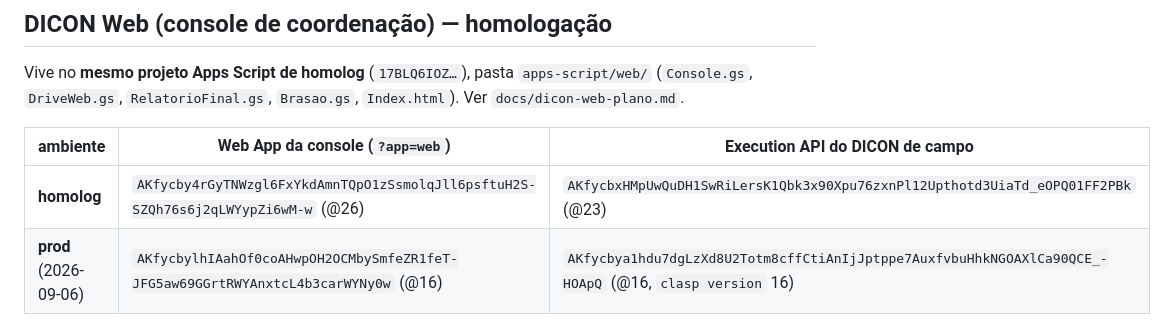
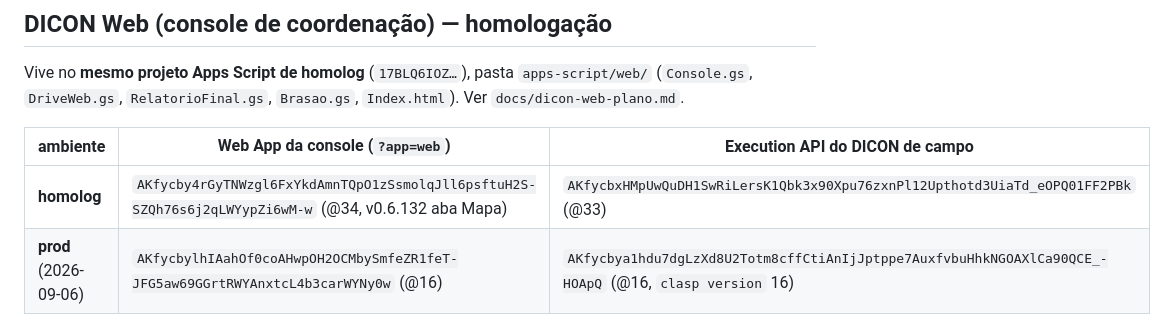
Before and after one commit to gamcastro/Conectividade_Juntas_2026, a Markdown page: apps-script/CLASP.md, the part around the change. Rendered like a GitHub page.

Commit message:
docs(clasp): DICON Web homolog Web App @34 (v0.6.132 aba Mapa)
Redeploy so' do Web App (mudanca de google.script.run); Execution API
segue @33.

Co-Authored-By: Claude Sonnet 5 <noreply@anthropic.com>

```diff
--- a/apps-script/CLASP.md
+++ b/apps-script/CLASP.md
@@ -48,7 +48,7 @@ Vive no **mesmo projeto Apps Script de homolog** (`17BLQ6IOZ…`), pasta
 
 | ambiente | Web App da console (`?app=web`) | Execution API do DICON de campo |
 |---|---|---|
-| **homolog** | `AKfycby4rGyTNWzgl6FxYkdAmnTQpO1zSsmolqJll6psftuH2S-SZQh76s6j2qLWYypZi6wM-w` (@26) | `AKfycbxHMpUwQuDH1SwRiLersK1Qbk3x90Xpu76zxnPl12Upthotd3UiaTd_eOPQ01FF2PBk` (@23) |
+| **homolog** | `AKfycby4rGyTNWzgl6FxYkdAmnTQpO1zSsmolqJll6psftuH2S-SZQh76s6j2qLWYypZi6wM-w` (@34, v0.6.132 aba Mapa) | `AKfycbxHMpUwQuDH1SwRiLersK1Qbk3x90Xpu76zxnPl12Upthotd3UiaTd_eOPQ01FF2PBk` (@33) |
 | **prod** (2026-09-06) | `AKfycbylhIAahOf0coAHwpOH2OCMbySmfeZR1feT-JFG5aw69GGrtRWYAnxtcL4b3carWYNy0w` (@16) | `AKfycbya1hdu7dgLzXd8U2Totm8cffCtiAnIjJptppe7AuxfvbuHhkNGOAXlCa90QCE_-HOApQ` (@16, `clasp version` 16) |
 
 - URL da console = `.../macros/s/<Web App deploymentId>/exec?app=web` (`doGet`
```
